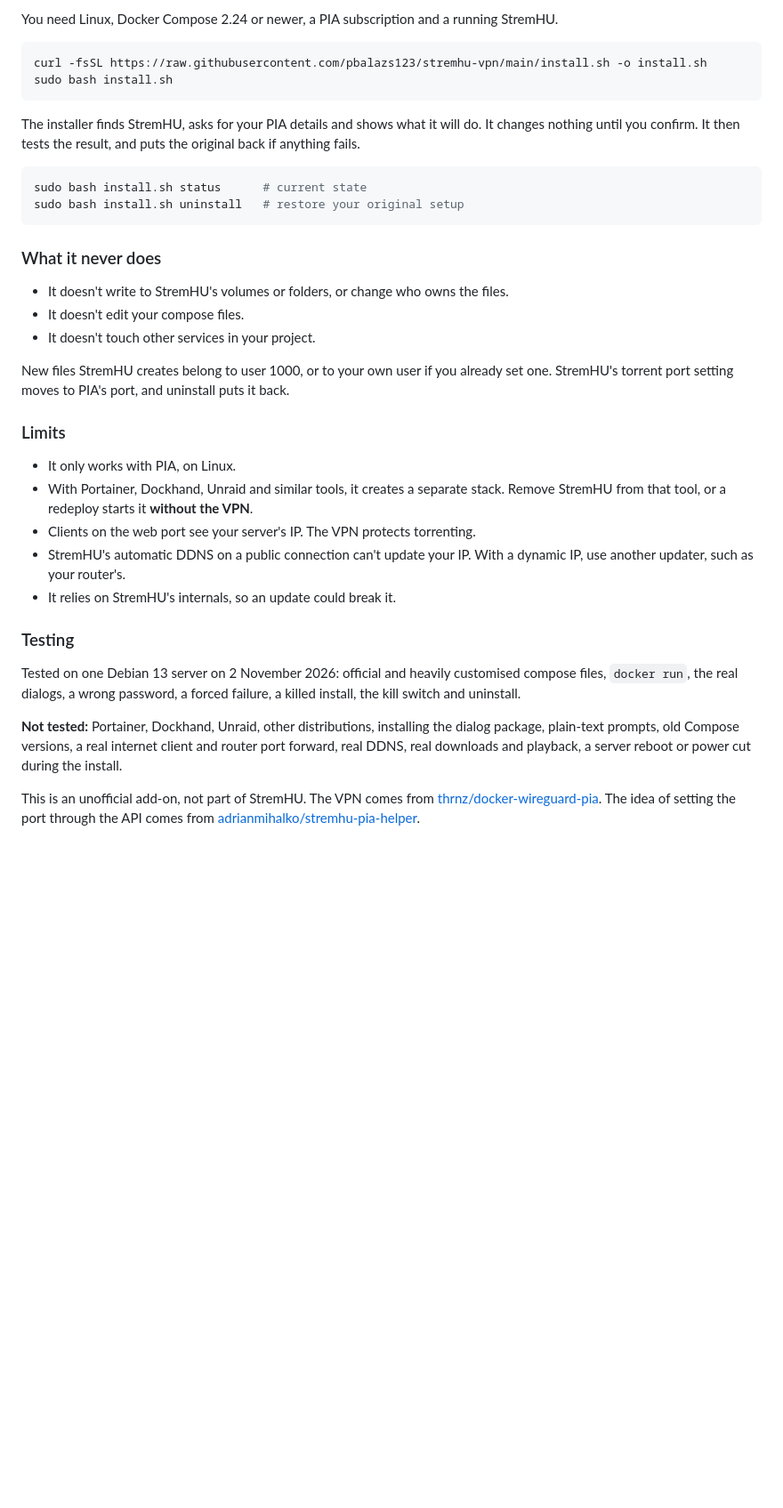
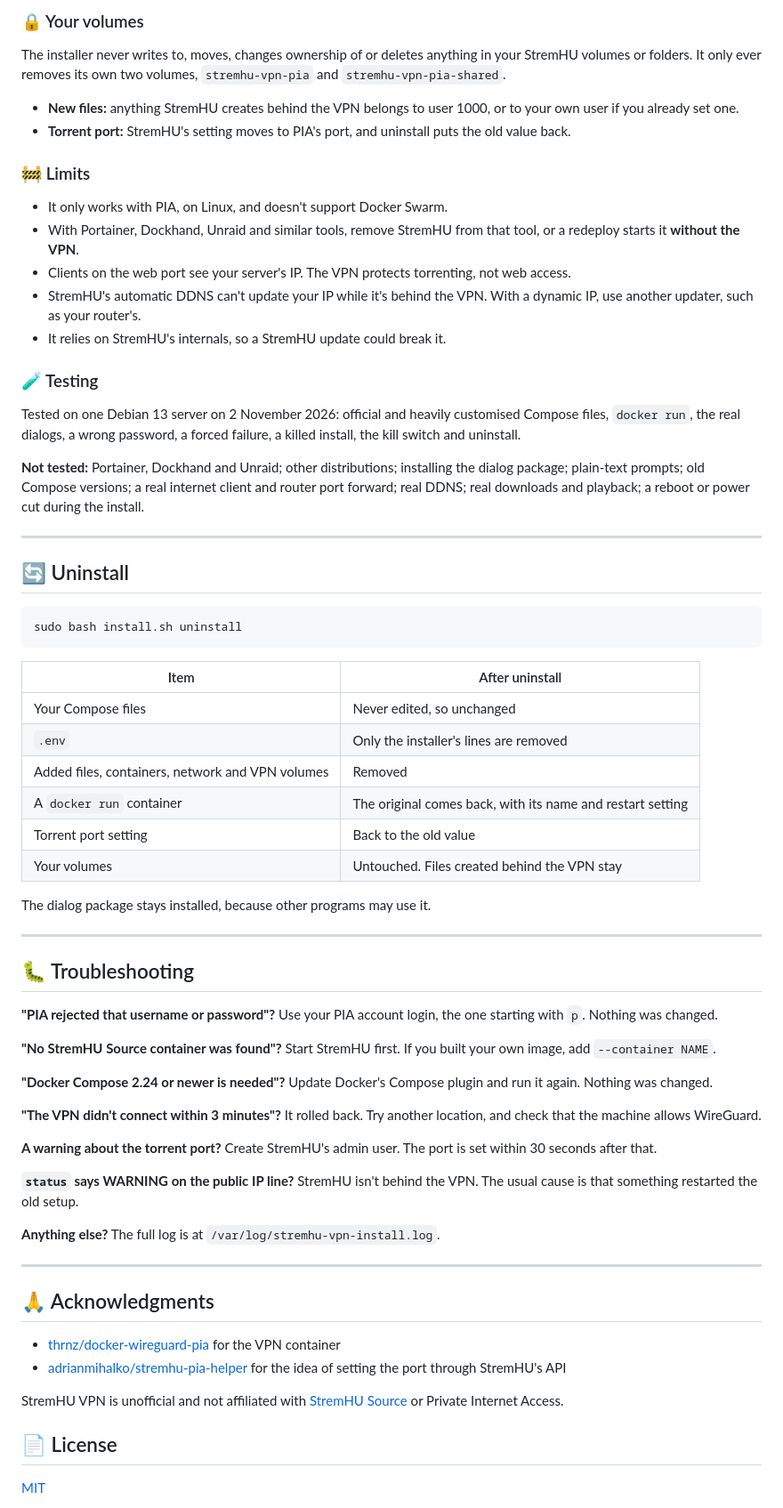
Before and after one commit to pbalazs123/stremhu-vpn, a Markdown page: README.md, the part around one of its changes. Shown at 89% size. Drawn GitHub-style; blank space fills up the shorter version.

````diff
--- a/README.md
+++ b/README.md
@@ -58,38 +101,78 @@ A guided installer that puts your existing [StremHU Source](https://github.com/s
 
-You need Linux, Docker Compose 2.24 or newer, a PIA subscription and a running StremHU.
+### 🔒 Your volumes
+
+The installer never writes to, moves, changes ownership of or deletes anything in your StremHU volumes or folders. It only
+ever removes its own two volumes, `stremhu-vpn-pia` and `stremhu-vpn-pia-shared`.
+
+- **New files:** anything StremHU creates behind the VPN belongs to user 1000, or to your own user if you already set one.
+- **Torrent port:** StremHU's setting moves to PIA's port, and uninstall puts the old value back.
+
+### 🚧 Limits
+
+- It only works with PIA, on Linux, and doesn't support Docker Swarm.
+- With Portainer, Dockhand, Unraid and similar tools, remove StremHU from that tool, or a redeploy starts it **without the VPN**.
+- Clients on the web port see your server's IP. The VPN protects torrenting, not web access.
+- StremHU's automatic DDNS can't update your IP while it's behind the VPN. With a dynamic IP, use another updater, such as your router's.
+- It relies on StremHU's internals, so a StremHU update could break it.
+
+### 🧪 Testing
+
+Tested on one Debian 13 server on 2 November 2026: official and heavily customised Compose files, `docker run`, the real
+dialogs, a wrong password, a forced failure, a killed install, the kill switch and uninstall.
+
+**Not tested:** Portainer, Dockhand and Unraid; other distributions; installing the dialog package; plain-text prompts; old
+Compose versions; a real internet client and router port forward; real DDNS; real downloads and playback; a reboot or power
+cut during the install.
+
+---
+
+## 🔄 Uninstall
 
 ```bash
-curl -fsSL https://raw.githubusercontent.com/pbalazs123/stremhu-vpn/main/install.sh -o install.sh
-sudo bash install.sh
+sudo bash install.sh uninstall
 ```
 
-The installer finds StremHU, asks for your PIA details and shows what it will do. It changes nothing until you confirm. It then tests the result, and puts the original back if anything fails.
+| Item | After uninstall |
+|---|---|
+| Your Compose files | Never edited, so unchanged |
+| `.env` | Only the installer's lines are removed |
+| Added files, containers, network and VPN volumes | Removed |
+| A `docker run` container | The original comes back, with its name and restart setting |
+| Torrent port setting | Back to the old value |
+| Your volumes | Untouched. Files created behind the VPN stay |
 
-```bash
-sudo bash install.sh status      # current state
-sudo bash install.sh uninstall   # restore your original setup
-```
+The dialog package stays installed, because other programs may use it.
 
-### What it never does
+---
 
-- It doesn't write to StremHU's volumes or folders, or change who owns the files.
-- It doesn't edit your compose files.
-- It doesn't touch other services in your project.
+## 🐛 Troubleshooting
 
-New files StremHU creates belong to user 1000, or to your own user if you already set one. StremHU's torrent port setting moves to PIA's port, and uninstall puts it back.
+**"PIA rejected that username or password"?** Use your PIA account login, the one starting with `p`. Nothing was changed.
 
-### Limits
+**"No StremHU Source container was found"?** Start StremHU first. If you built your own image, add `--container NAME`.
 
-- It only works with PIA, on Linux.
-- With Portainer, Dockhand, Unraid and similar tools, it creates a separate stack. Remove StremHU from that tool, or a redeploy starts it **without the VPN**.
-- Clients on the web port see your server's IP. The VPN protects torrenting.
-- StremHU's automatic DDNS on a public connection can't update your IP. With a dynamic IP, use another updater, such as your router's.
-- It relies on StremHU's internals, so an update could break it.
+**"Docker Compose 2.24 or newer is needed"?** Update Docker's Compose plugin and run it again. Nothing was changed.
 
-### Testing
+**"The VPN didn't connect within 3 minutes"?** It rolled back. Try another location, and check that the machine allows
+WireGuard.
 
-Tested on one Debian 13 server on 2 November 2026: official and heavily customised compose files, `docker run`, the real dialogs, a wrong password, a forced failure, a killed install, the kill switch and uninstall.
+**A warning about the torrent port?** Create StremHU's admin user. The port is set within 30 seconds after that.
 
-**Not tested:** Portainer, Dockhand, Unraid, other distributions, installing the dialog package, plain-text prompts, old Compose versions, a real internet client and router port forward, real DDNS, real downloads and playback, a server reboot or power cut during the install.
+**`status` says WARNING on the public IP line?** StremHU isn't behind the VPN. The usual cause is that something restarted
+the old setup.
 
-This is an unofficial add-on, not part of StremHU. The VPN comes from [thrnz/docker-wireguard-pia](https://github.com/thrnz/docker-wireguard-pia). The idea of setting the port through the API comes from [adrianmihalko/stremhu-pia-helper](https://github.com/adrianmihalko/stremhu-pia-helper).
+**Anything else?** The full log is at `/var/log/stremhu-vpn-install.log`.
+
+---
+
+## 🙏 Acknowledgments
+
+- [thrnz/docker-wireguard-pia](https://github.com/thrnz/docker-wireguard-pia) for the VPN container
+- [adrianmihalko/stremhu-pia-helper](https://github.com/adrianmihalko/stremhu-pia-helper) for the idea of setting the port through StremHU's API
+
+StremHU VPN is unofficial and not affiliated with [StremHU Source](https://github.com/s4pp1/stremhu-source) or Private Internet Access.
+
+## 📄 License
+
+[MIT](LICENSE)
+
````
Also changed, not shown: other parts of README.md (+80 -36 lines), CHANGELOG.md (added, +12 -0 lines), README.hu.md (added, +107 -0 lines), assets/logo-256.png (added), assets/screenshots/progress.png (added), assets/screenshots/status.png (added), assets/screenshots/summary.png (added), 2 other files.
